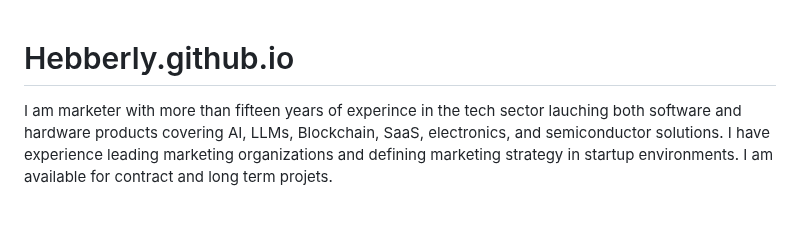
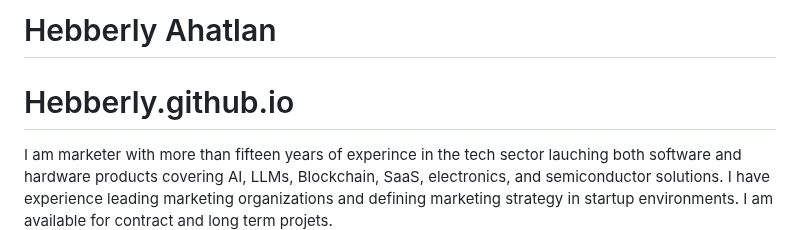
Before and after one commit to Hebberly/Hebberly.github.io, a Markdown page: README.md, the part around the change. Drawn GitHub-style; blank space fills up the shorter version.

```diff
--- a/README.md
+++ b/README.md
@@ -1,5 +1,5 @@
+# Hebberly Ahatlan
 # Hebberly.github.io
-
 I am marketer with more than fifteen years of experince in the tech sector lauching both software and hardware products covering AI, LLMs, Blockchain, SaaS, electronics, and semiconductor solutions. I have experience leading marketing organizations and defining marketing strategy in startup environments. I am available for contract and long term projets.
 
 Work Experience  <a href="https://www.linkedin.com/in/hebbaa/"> Linkedin  </a>
```
